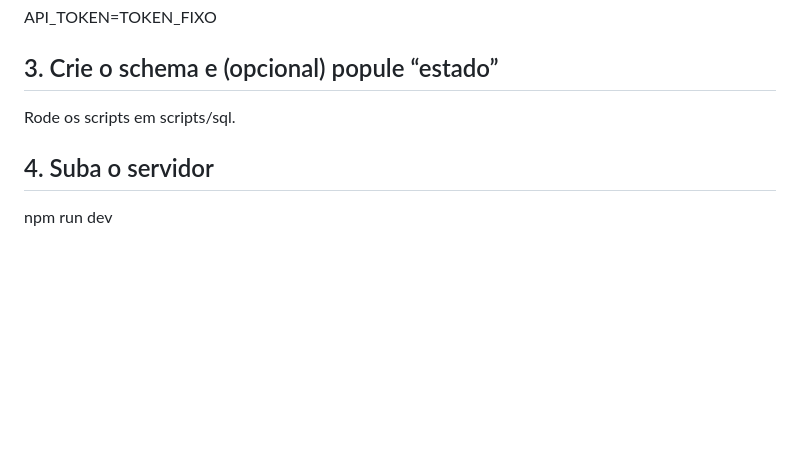
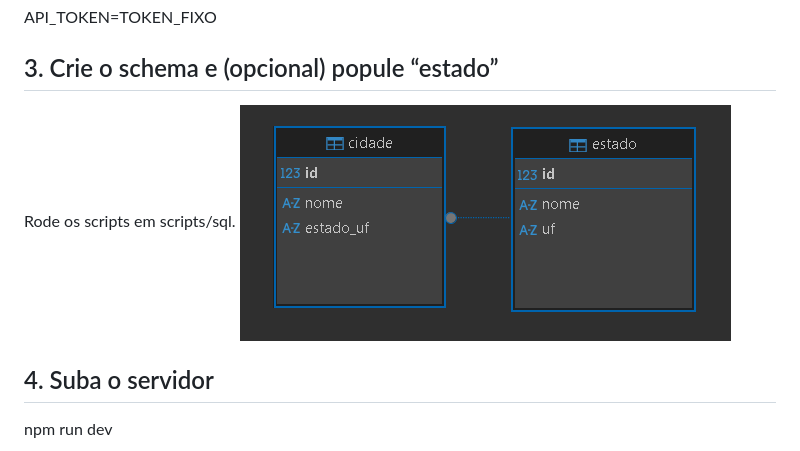
Before and after one commit to nathan79br/teste_grupo_pll, a Markdown page: README.md, the part around the change. GitHub-like rendering; blank space fills up the shorter version.

Commit message:
chore: adicionando imagem do schema

```diff
--- a/README.md
+++ b/README.md
@@ -86,6 +86,7 @@ API_TOKEN=TOKEN_FIXO
 
 ## 3. Crie o schema e (opcional) popule “estado”
 Rode os scripts em scripts/sql.
+![Schema do Banco de Dados](src/img/SchemaDB.png)
 
 ## 4. Suba o servidor
 npm run dev
```
